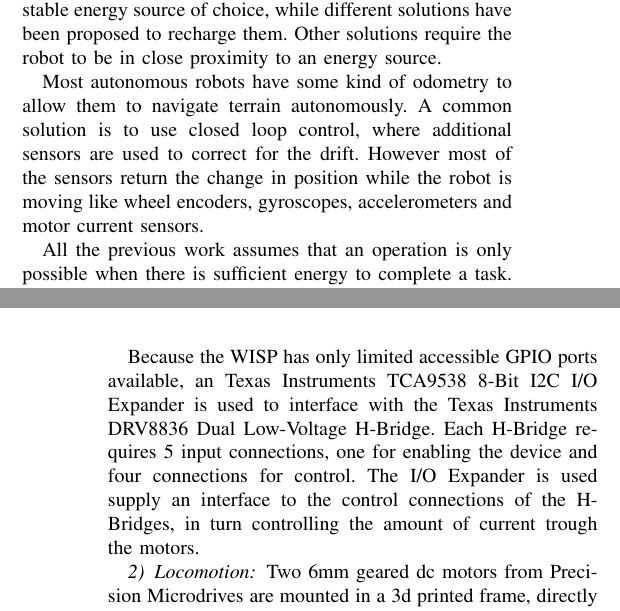
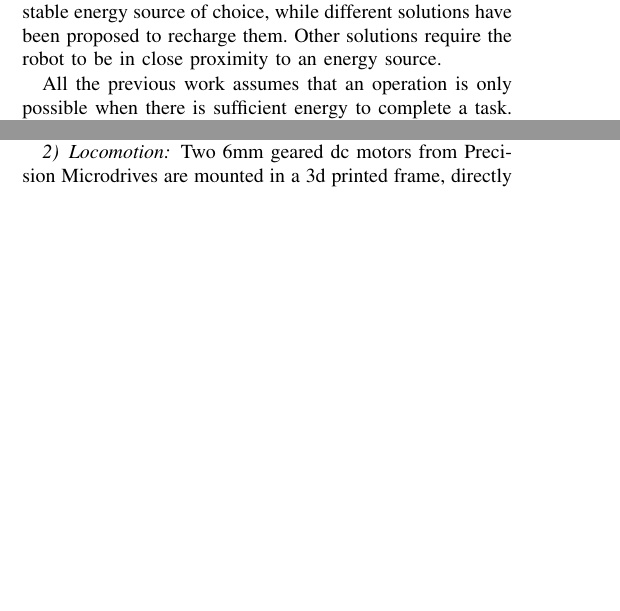
Before and after one commit to amjadmajid/ipRobot, a LaTeX paper (Latex/Paper/MainPaper.tex): two parts of the columns of pages 1 and 3 of 5 before the commit and two parts of the columns of pages 1 and 2 of 4 after it, joined at a grey line, cut so that both start at the same text, the shorter picture padded with empty space. Compiled offline with pdfLaTeX.

Commit message:
Remove old stepper text

```diff
--- a/Latex/Paper/MainPaper.tex
+++ b/Latex/Paper/MainPaper.tex
@@ -105,9 +105,9 @@ Batteries are generally the stable energy source of choice, while different solu
 Other solutions require the robot to be in close proximity to an energy source.
 
 
-Most autonomous robots have some kind of odometry to allow them to navigate terrain autonomously.
-A common solution is to use closed loop control, where additional sensors are used to correct for the drift.
-However most of the sensors return the change in position while the robot is moving like wheel encoders, gyroscopes, accelerometers and motor current sensors.
+%Most autonomous robots have some kind of odometry to allow them to navigate terrain autonomously.
+%A common solution is to use closed loop control, where additional sensors are used to correct for the drift.
+%However most of the sensors return the change in position while the robot is moving like wheel encoders, gyroscopes, accelerometers and motor current sensors.
 % No abslute sensor data but always relative.
 
 % Problem statement and research contribution
@@ -284,12 +284,6 @@ For avoidance of obstacles, a Maxim Integrated MAX44000 proximity sensor was add
 This sensor can measure the amount of ambient light as well.
 In addition the robot has a Bosch BMG250 Mems Gyroscope to measure yaw angle change and correct when necessary.
 
-% Explain in more detail (like Tiny TERP)
-
-Because the WISP has only limited accessible GPIO ports available, an Texas Instruments TCA9538 8-Bit I2C I/O Expander is used to interface with the Texas Instruments DRV8836 Dual Low-Voltage H-Bridge.
-Each H-Bridge requires 5 input connections, one for enabling the device and four connections for control.
-The I/O Expander is used supply an interface to the control connections of the H-Bridges, in turn controlling the amount of current trough the motors.
-
 \subsubsection{Locomotion}
 
 Two 6mm geared dc motors from Precision Microdrives are mounted in a 3d printed frame, directly under the mainboard of the IPR.
```
